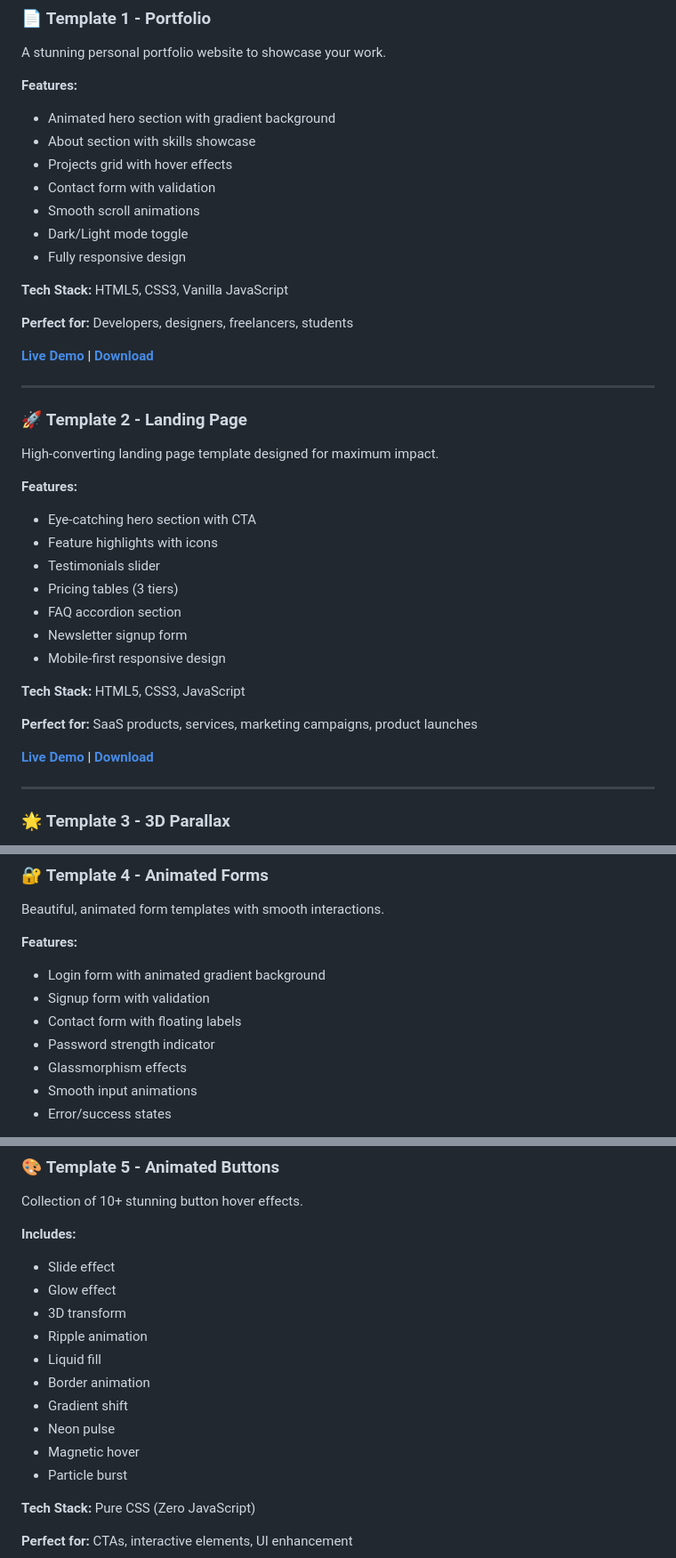
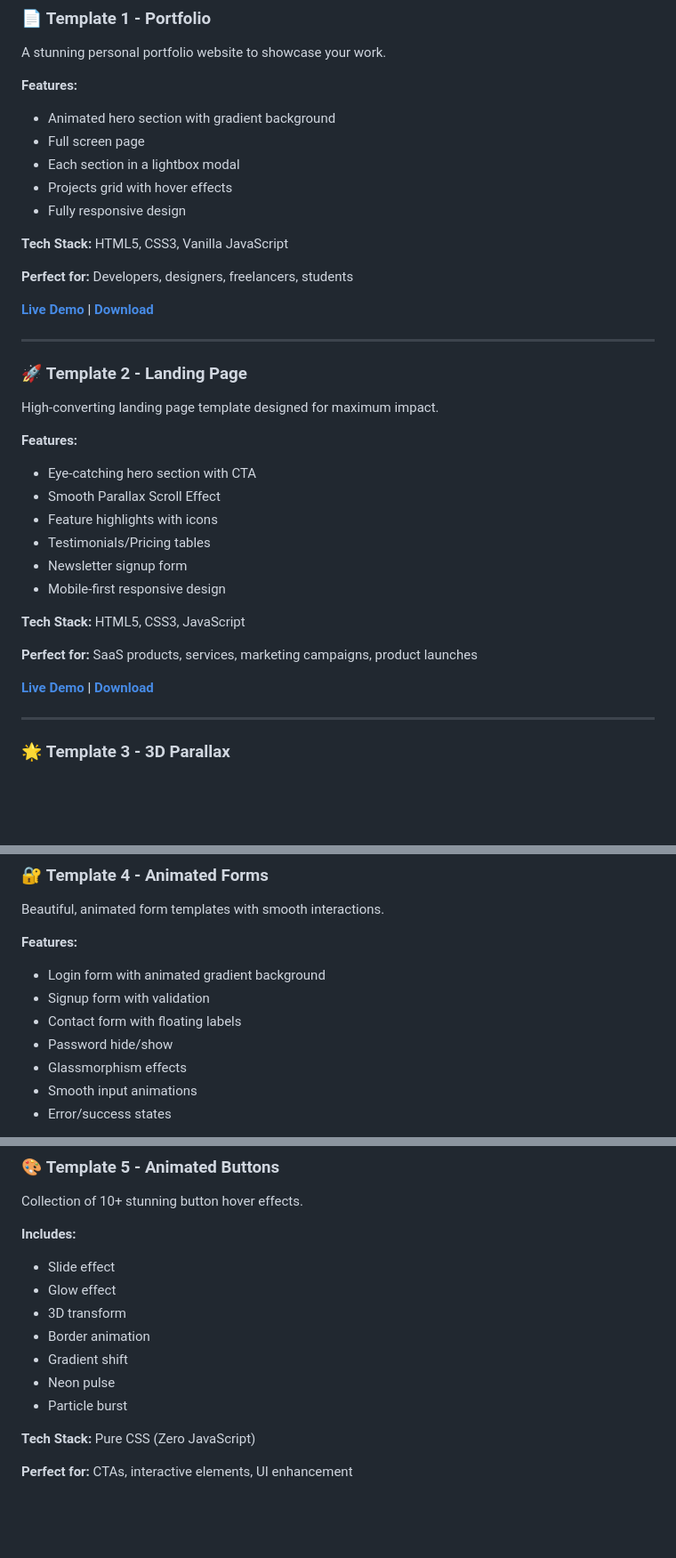
Before and after one commit to teckrew/5PlusHTMLCSSJSTemplates, a Markdown page: README.md, 3 parts joined by grey strips. Shown: that part at 89% size. Rendered like a GitHub page; blank space fills up the shorter version.

```diff
--- a/README.md
+++ b/README.md
@@ -34,11 +34,9 @@ A stunning personal portfolio website to showcase your work.
 
 **Features:**
 - Animated hero section with gradient background
-- About section with skills showcase
+- Full screen page
+- Each section in a lightbox modal
 - Projects grid with hover effects
-- Contact form with validation
-- Smooth scroll animations
-- Dark/Light mode toggle
 - Fully responsive design
 
 **Tech Stack:** HTML5, CSS3, Vanilla JavaScript
@@ -54,10 +52,9 @@ High-converting landing page template designed for maximum impact.
 
 **Features:**
 - Eye-catching hero section with CTA
+- Smooth Parallax Scroll Effect
 - Feature highlights with icons
-- Testimonials slider
-- Pricing tables (3 tiers)
-- FAQ accordion section
+- Testimonials/Pricing tables
 - Newsletter signup form
 - Mobile-first responsive design
 
@@ -133,7 +130,7 @@ Beautiful, animated form templates with smooth interactions.
 - Login form with animated gradient background
 - Signup form with validation
 - Contact form with floating labels
-- Password strength indicator
+- Password hide/show
 - Glassmorphism effects
 - Smooth input animations
 - Error/success states
@@ -153,12 +152,9 @@ Collection of 10+ stunning button hover effects.
 - Slide effect
 - Glow effect
 - 3D transform
-- Ripple animation
-- Liquid fill
 - Border animation
 - Gradient shift
 - Neon pulse
-- Magnetic hover
 - Particle burst
 
 **Tech Stack:** Pure CSS (Zero JavaScript)
```
Also changed, not shown: other parts of README.md (+77 -9 lines).
